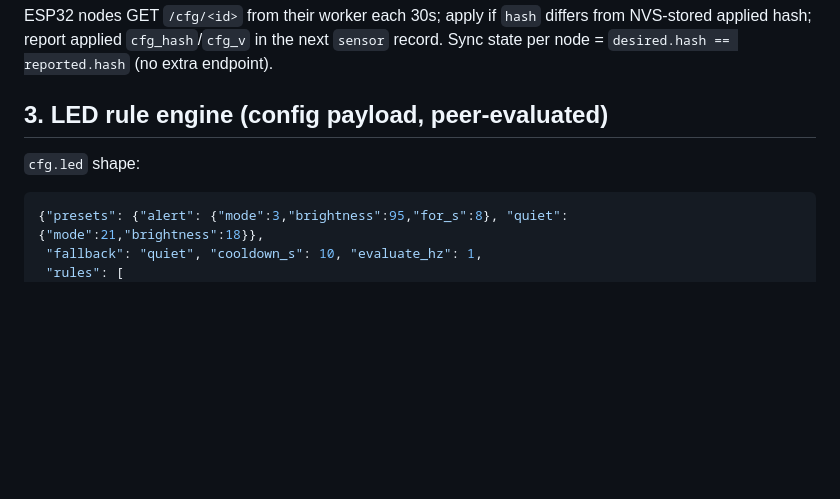
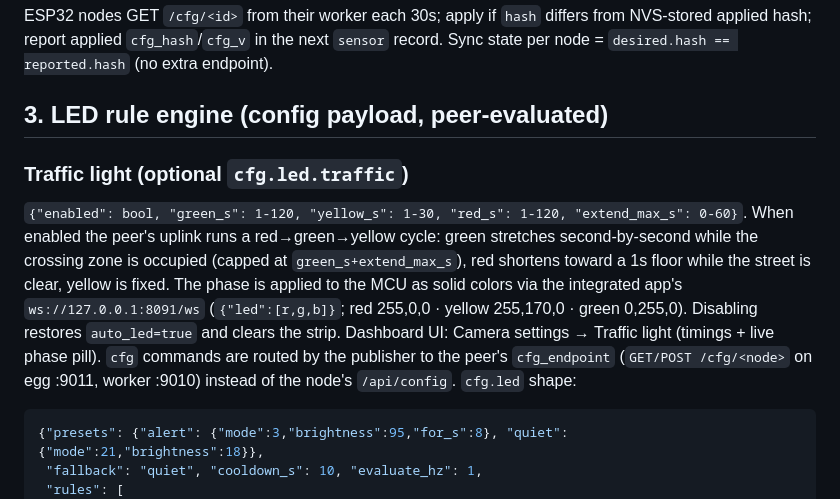
Before and after one commit to AlpMeteSenel/crossing-chickens, a Markdown page: docs/API-BOUNDARY.md, the part around the change. Rendered like a GitHub page; blank space fills up the shorter version.

Commit message:
Document the adaptive traffic light contract

````diff
--- a/docs/API-BOUNDARY.md
+++ b/docs/API-BOUNDARY.md
@@ -83,6 +83,11 @@ Validates (`fps` 0–15, `quality` 5–95, `size` in `vga|qvga`, schema-checked
 ESP32 nodes GET `/cfg/<id>` from their worker each 30s; apply if `hash` differs from NVS-stored applied hash; report applied `cfg_hash`/`cfg_v` in the next `sensor` record. Sync state per node = `desired.hash == reported.hash` (no extra endpoint).
 
 ## 3. LED rule engine (config payload, peer-evaluated)
+
+### Traffic light (optional `cfg.led.traffic`)
+`{"enabled": bool, "green_s": 1-120, "yellow_s": 1-30, "red_s": 1-120, "extend_max_s": 0-60}`.
+When enabled the peer's uplink runs a red→green→yellow cycle: green stretches second-by-second while the crossing zone is occupied (capped at `green_s+extend_max_s`), red shortens toward a 1s floor while the street is clear, yellow is fixed. The phase is applied to the MCU as solid colors via the integrated app's `ws://127.0.0.1:8091/ws` (`{"led":[r,g,b]}`; red 255,0,0 · yellow 255,170,0 · green 0,255,0). Disabling restores `auto_led=true` and clears the strip. Dashboard UI: Camera settings → Traffic light (timings + live phase pill).
+`cfg` commands are routed by the publisher to the peer's `cfg_endpoint` (`GET/POST /cfg/<node>` on egg :9011, worker :9010) instead of the node's `/api/config`.
 `cfg.led` shape:
 ```json
 {"presets": {"alert": {"mode":3,"brightness":95,"for_s":8}, "quiet": {"mode":21,"brightness":18}},
````
